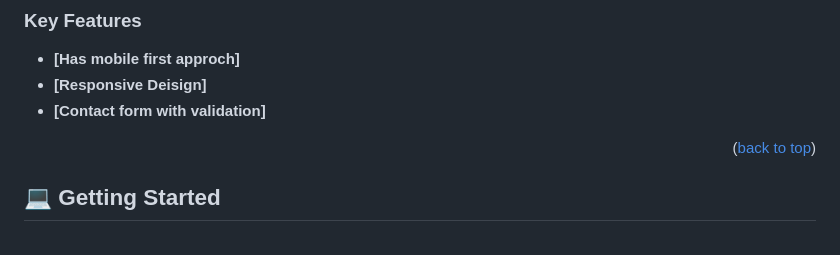
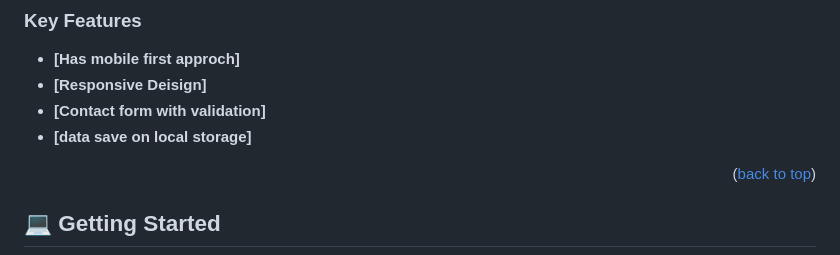
Before and after one commit to Sami-Ullah-Tufail/Portfolio-Website-design.github.io, a Markdown page: README.md, the part around the change. GitHub-like rendering.

Commit message:
dpdate the readme file

```diff
--- a/README.md
+++ b/README.md
@@ -80,6 +80,7 @@ OPTIONAL SECTIONS:
 - **[Has mobile first approch]**
 - **[Responsive Deisign]**
 - **[Contact form with validation]**
+- **[data save on local storage]**
 
 <p align="right">(<a href="#readme-top">back to top</a>)</p>
 
```
